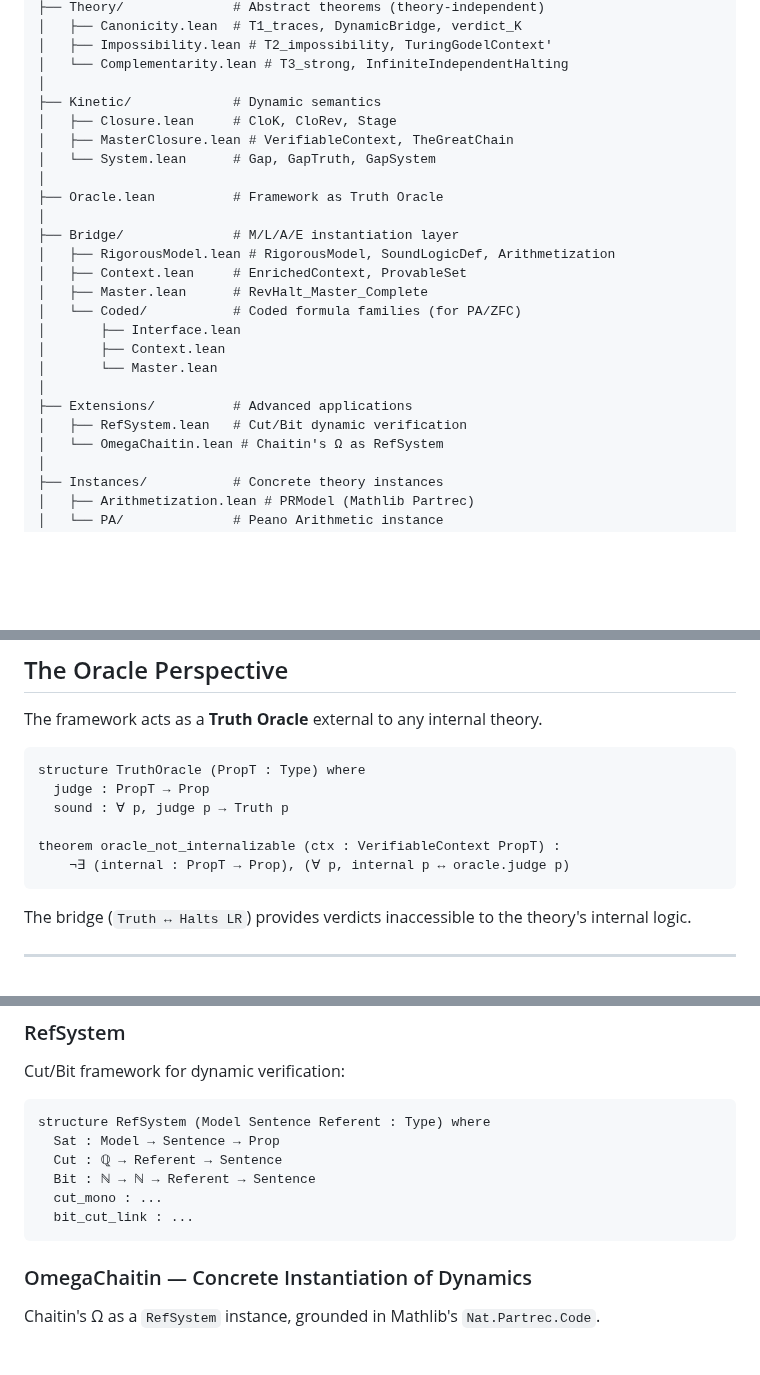
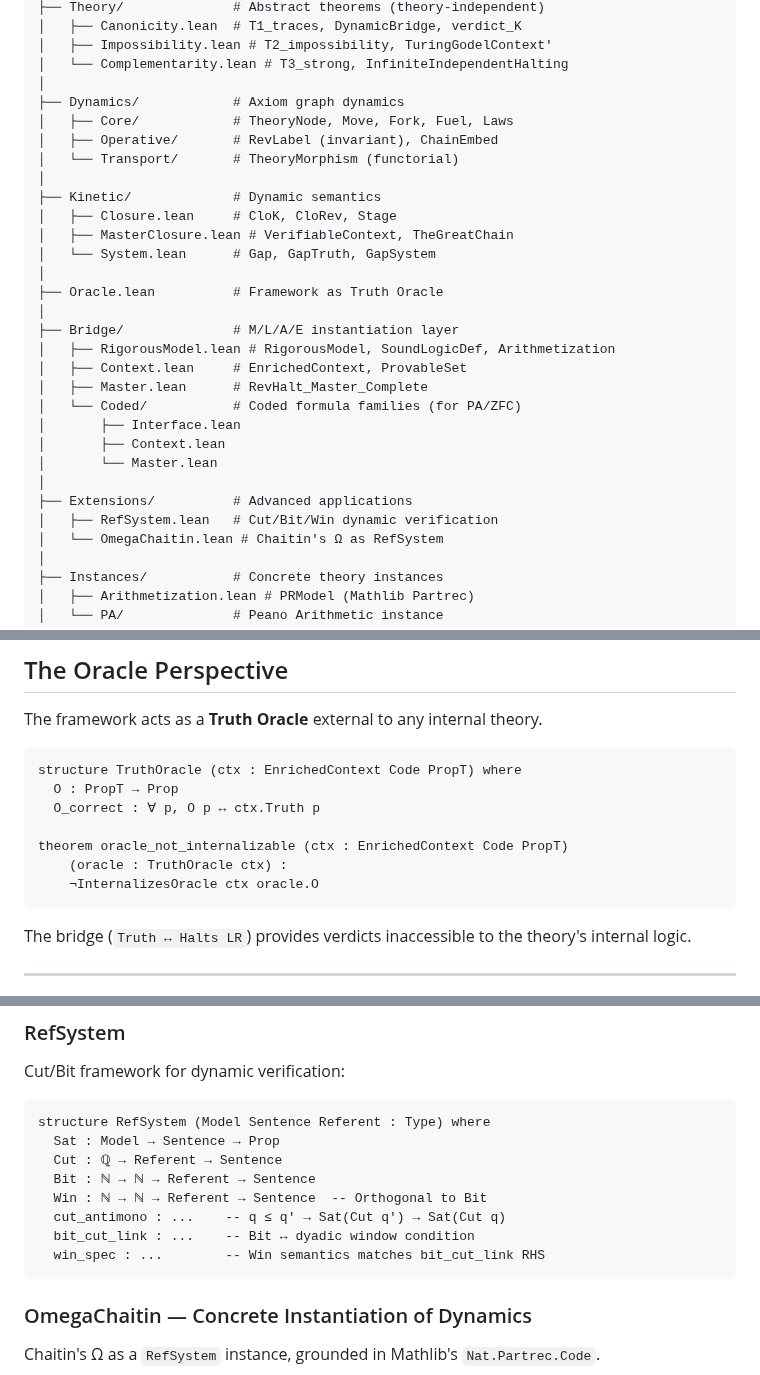
Before and after one commit to JohnDoe-collab-stack/RevHalt, a Markdown page: REadme.md, 3 parts joined by grey strips. Drawn GitHub-style; blank space fills up the shorter version.

Commit message:
docs(README): Fix inaccuracies - add Dynamics, correct signatures

````diff
--- a/REadme.md
+++ b/REadme.md
@@ -43,6 +43,11 @@ RevHalt/
 │   ├── Impossibility.lean # T2_impossibility, TuringGodelContext'
 │   └── Complementarity.lean # T3_strong, InfiniteIndependentHalting
 │
+├── Dynamics/            # Axiom graph dynamics
+│   ├── Core/            # TheoryNode, Move, Fork, Fuel, Laws
+│   ├── Operative/       # RevLabel (invariant), ChainEmbed
+│   └── Transport/       # TheoryMorphism (functorial)
+│
 ├── Kinetic/             # Dynamic semantics
 │   ├── Closure.lean     # CloK, CloRev, Stage
 │   ├── MasterClosure.lean # VerifiableContext, TheGreatChain
@@ -60,7 +65,7 @@ RevHalt/
 │       └── Master.lean
 │
 ├── Extensions/          # Advanced applications
-│   ├── RefSystem.lean   # Cut/Bit dynamic verification
+│   ├── RefSystem.lean   # Cut/Bit/Win dynamic verification
 │   └── OmegaChaitin.lean # Chaitin's Ω as RefSystem
 │
 ├── Instances/           # Concrete theory instances
@@ -128,12 +133,13 @@ Under the `InfiniteIndependentHalting` hypothesis, there exist **infinitely many
 The framework acts as a **Truth Oracle** external to any internal theory.
 
 ```lean
-structure TruthOracle (PropT : Type) where
-  judge : PropT → Prop
-  sound : ∀ p, judge p → Truth p
+structure TruthOracle (ctx : EnrichedContext Code PropT) where
+  O : PropT → Prop
+  O_correct : ∀ p, O p ↔ ctx.Truth p
 
-theorem oracle_not_internalizable (ctx : VerifiableContext PropT) :
-    ¬∃ (internal : PropT → Prop), (∀ p, internal p ↔ oracle.judge p)
+theorem oracle_not_internalizable (ctx : EnrichedContext Code PropT)
+    (oracle : TruthOracle ctx) :
+    ¬InternalizesOracle ctx oracle.O
 ```
 
 The bridge (`Truth ↔ Halts LR`) provides verdicts inaccessible to the theory's internal logic.
@@ -217,8 +223,10 @@ structure RefSystem (Model Sentence Referent : Type) where
   Sat : Model → Sentence → Prop
   Cut : ℚ → Referent → Sentence
   Bit : ℕ → ℕ → Referent → Sentence
-  cut_mono : ...
-  bit_cut_link : ...
+  Win : ℕ → ℕ → Referent → Sentence  -- Orthogonal to Bit
+  cut_antimono : ...    -- q ≤ q' → Sat(Cut q') → Sat(Cut q)
+  bit_cut_link : ...    -- Bit ↔ dyadic window condition
+  win_spec : ...        -- Win semantics matches bit_cut_link RHS
 ```
 
 ### OmegaChaitin — Concrete Instantiation of Dynamics
````
Also changed, not shown: other parts of REadme.md (+1 -1 lines).
